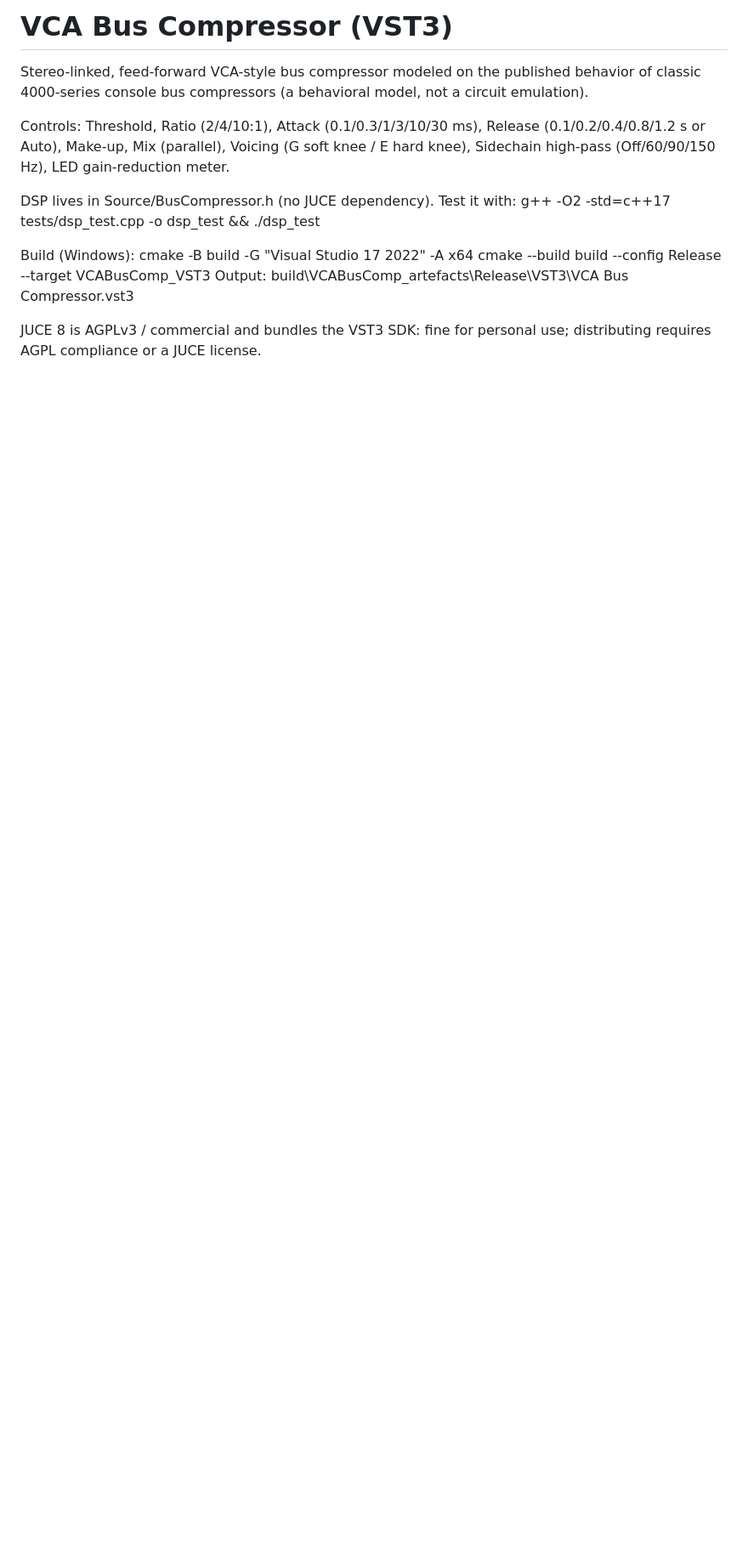
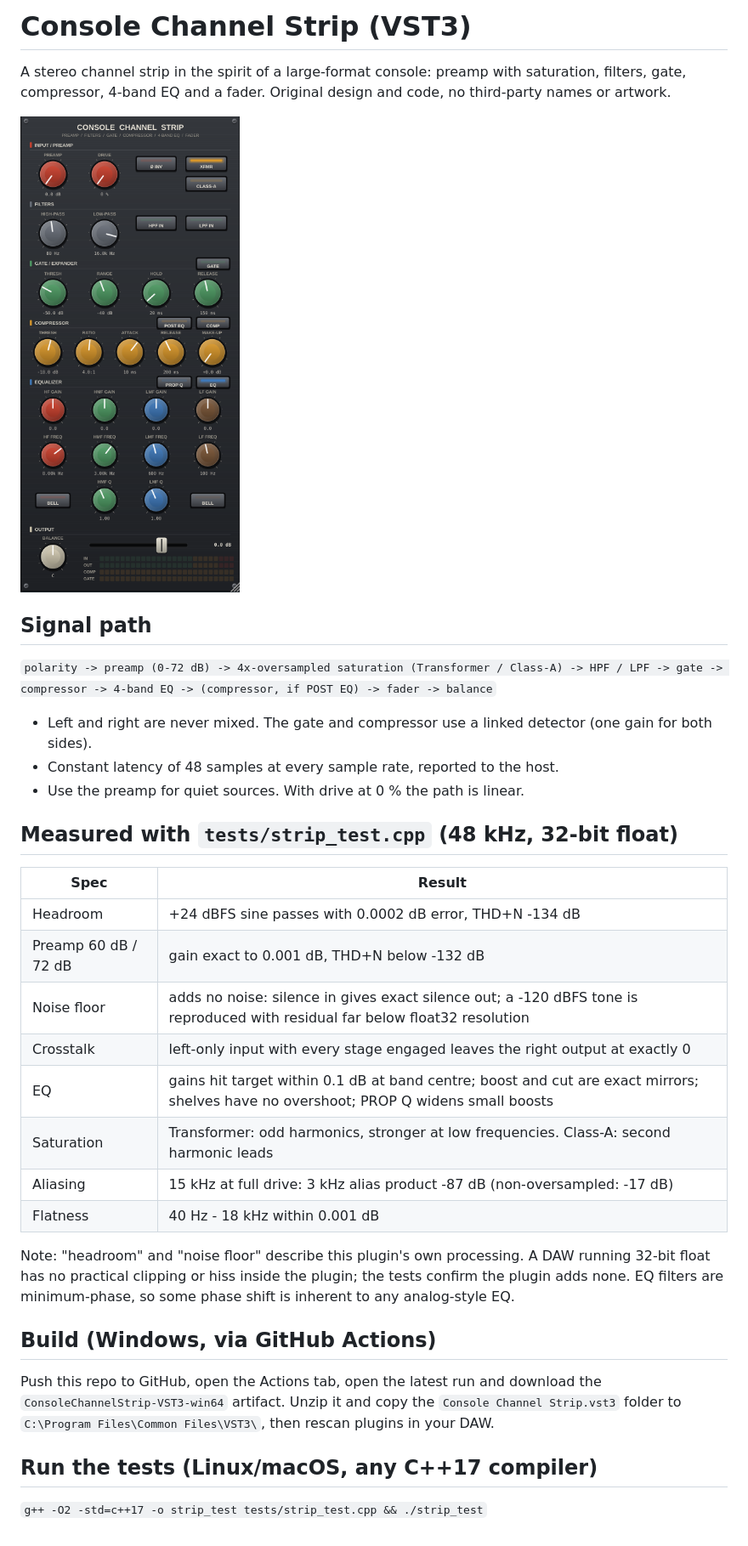
Before and after one commit to DJVega70/VCABusCompressor-Laptop, a Markdown page: README.md, the part around the change. Shown at 85% size. Drawn GitHub-style; pictures changed too: preview.png (added); blank space fills up the shorter version.

```diff
--- a/README.md
+++ b/README.md
@@ -1,18 +1,37 @@
-# VCA Bus Compressor (VST3)
+# Console Channel Strip (VST3)
 
-Stereo-linked, feed-forward VCA-style bus compressor modeled on the published behavior of
-classic 4000-series console bus compressors (a behavioral model, not a circuit emulation).
+A stereo channel strip in the spirit of a large-format console: preamp with saturation, filters, gate,
+compressor, 4-band EQ and a fader. Original design and code, no third-party names or artwork.
 
-Controls: Threshold, Ratio (2/4/10:1), Attack (0.1/0.3/1/3/10/30 ms), Release
-(0.1/0.2/0.4/0.8/1.2 s or Auto), Make-up, Mix (parallel), Voicing (G soft knee / E hard knee),
-Sidechain high-pass (Off/60/90/150 Hz), LED gain-reduction meter.
+![preview](preview.png)
 
-DSP lives in Source/BusCompressor.h (no JUCE dependency). Test it with:
-    g++ -O2 -std=c++17 tests/dsp_test.cpp -o dsp_test && ./dsp_test
+## Signal path
+`polarity -> preamp (0-72 dB) -> 4x-oversampled saturation (Transformer / Class-A) -> HPF / LPF -> gate -> compressor -> 4-band EQ -> (compressor, if POST EQ) -> fader -> balance`
 
-Build (Windows): cmake -B build -G "Visual Studio 17 2022" -A x64
-                 cmake --build build --config Release --target VCABusComp_VST3
-Output: build\VCABusComp_artefacts\Release\VST3\VCA Bus Compressor.vst3
+* Left and right are never mixed. The gate and compressor use a linked detector (one gain for both sides).
+* Constant latency of 48 samples at every sample rate, reported to the host.
+* Use the preamp for quiet sources. With drive at 0 % the path is linear.
 
-JUCE 8 is AGPLv3 / commercial and bundles the VST3 SDK: fine for personal use; distributing
-requires AGPL compliance or a JUCE license.
+## Measured with `tests/strip_test.cpp` (48 kHz, 32-bit float)
+| Spec | Result |
+|---|---|
+| Headroom | +24 dBFS sine passes with 0.0002 dB error, THD+N -134 dB |
+| Preamp 60 dB / 72 dB | gain exact to 0.001 dB, THD+N below -132 dB |
+| Noise floor | adds no noise: silence in gives exact silence out; a -120 dBFS tone is reproduced with residual far below float32 resolution |
+| Crosstalk | left-only input with every stage engaged leaves the right output at exactly 0 |
+| EQ | gains hit target within 0.1 dB at band centre; boost and cut are exact mirrors; shelves have no overshoot; PROP Q widens small boosts |
+| Saturation | Transformer: odd harmonics, stronger at low frequencies. Class-A: second harmonic leads |
+| Aliasing | 15 kHz at full drive: 3 kHz alias product -87 dB (non-oversampled: -17 dB) |
+| Flatness | 40 Hz - 18 kHz within 0.001 dB |
+
+Note: "headroom" and "noise floor" describe this plugin's own processing. A DAW running 32-bit float
+has no practical clipping or hiss inside the plugin; the tests confirm the plugin adds none.
+EQ filters are minimum-phase, so some phase shift is inherent to any analog-style EQ.
+
+## Build (Windows, via GitHub Actions)
+Push this repo to GitHub, open the Actions tab, open the latest run and download the
+`ConsoleChannelStrip-VST3-win64` artifact. Unzip it and copy the `Console Channel Strip.vst3`
+folder to `C:\Program Files\Common Files\VST3\`, then rescan plugins in your DAW.
+
+## Run the tests (Linux/macOS, any C++17 compiler)
+`g++ -O2 -std=c++17 -o strip_test tests/strip_test.cpp && ./strip_test`
```
Also changed, not shown: 8 other files.
